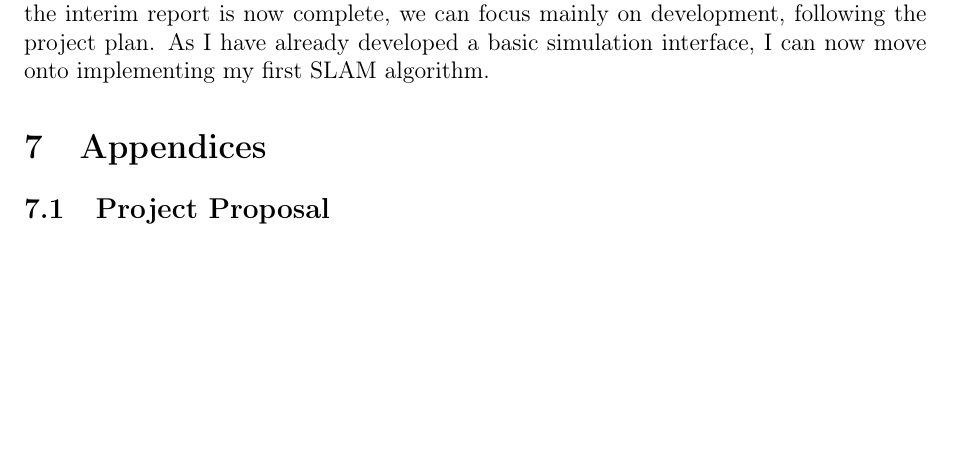
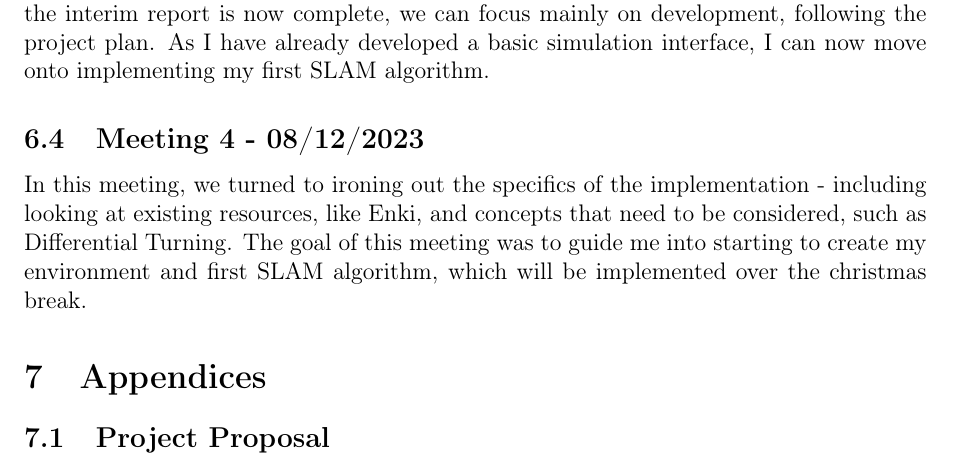
Before and after one commit to CharlieAnthony/Dissertation, a LaTeX document (Reports/InterimReport/InterimReport.tex): part of page 10 of 15, cut so that both start at the same text, the shorter picture padded with empty space. Compiled offline with pdfLaTeX.

Commit message:
meeting report for 08/12

```diff
--- a/Reports/InterimReport/InterimReport.tex
+++ b/Reports/InterimReport/InterimReport.tex
@@ -332,6 +332,10 @@ and where relevant resources could be found.
 Started with feedback on the interim report - discussing the structure and content. After we discussed how the project will
 move forward and the next steps to take. Given the interim report is now complete, we can focus mainly on development, following
 the project plan. As I have already developed a basic simulation interface, I can now move onto implementing my first SLAM algorithm.
+\subsection{Meeting 4 - 08/12/2023}
+In this meeting, we turned to ironing out the specifics of the implementation - including looking at existing resources, like
+Enki, and concepts that need to be considered, such as Differential Turning. The goal of this meeting was to guide me into
+starting to create my environment and first SLAM algorithm, which will be implemented over the christmas break.
 
 %Appendix
 \section{Appendices}
```
